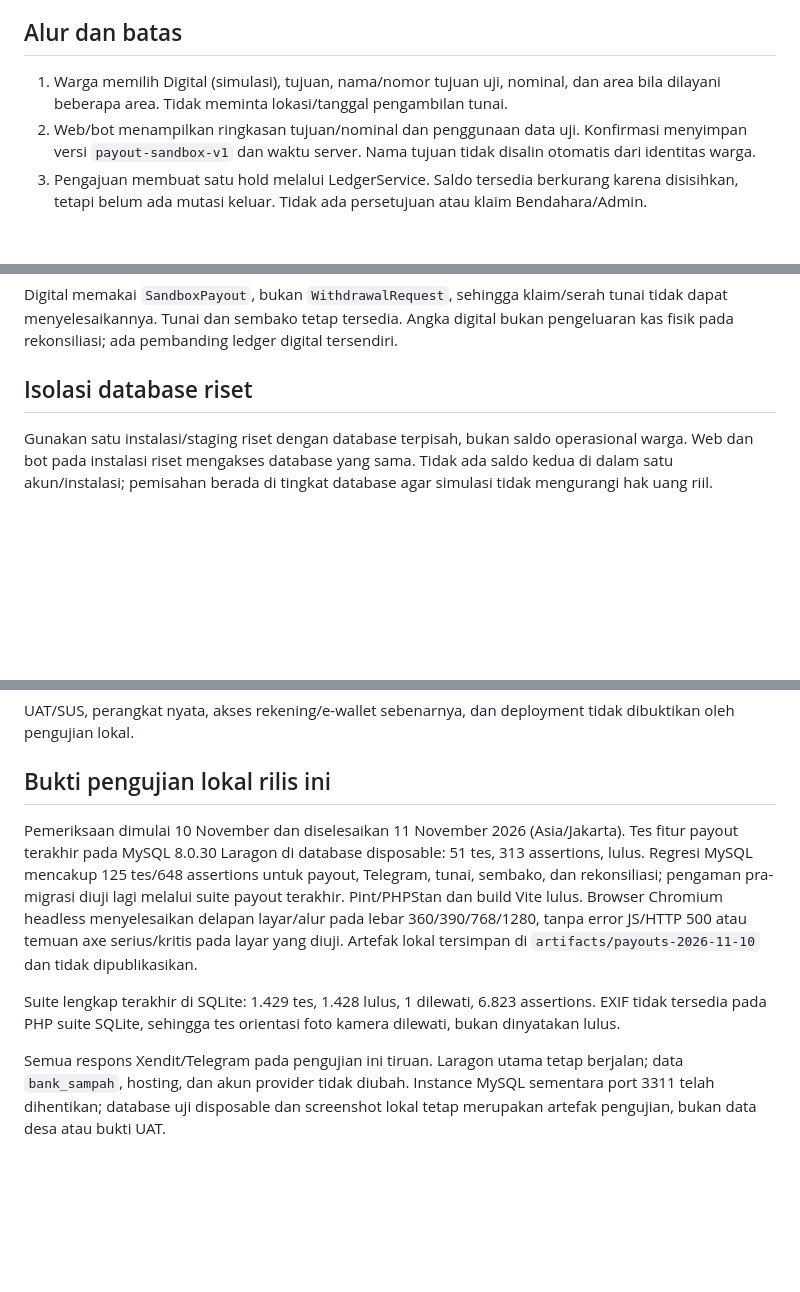
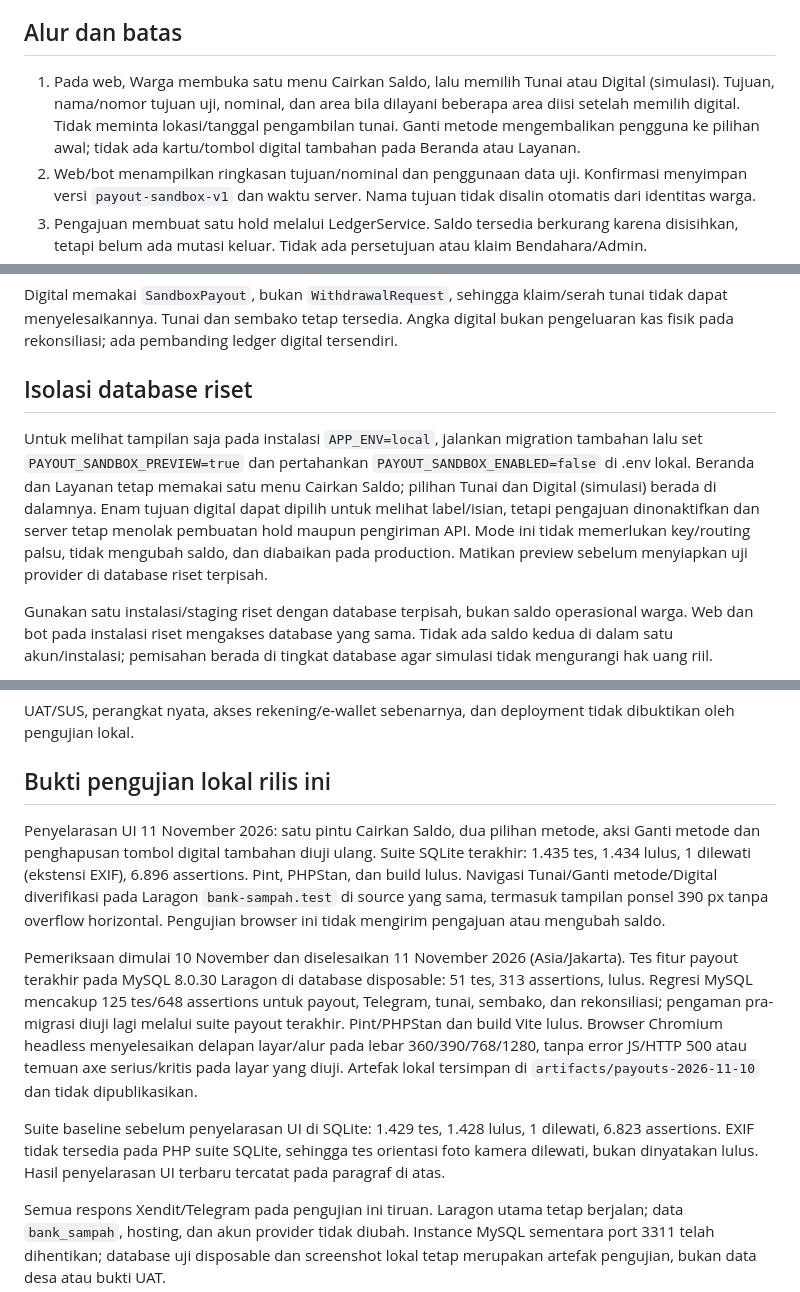
Before and after one commit to Faizpi/bank-sampah, a Markdown page: docs/PAYOUT_SANDBOX.md, 3 parts joined by grey strips. GitHub-like rendering; blank space fills up the shorter version.

Commit message:
docs: selaraskan panduan pencairan

```diff
--- a/docs/PAYOUT_SANDBOX.md
+++ b/docs/PAYOUT_SANDBOX.md
@@ -4,7 +4,7 @@ Implementasi 10 November 2026 tersedia pada source web dan Telegram. Fitur nonak
 
 ## Alur dan batas
 
-1. Warga memilih Digital (simulasi), tujuan, nama/nomor tujuan uji, nominal, dan area bila dilayani beberapa area. Tidak meminta lokasi/tanggal pengambilan tunai.
+1. Pada web, Warga membuka satu menu Cairkan Saldo, lalu memilih Tunai atau Digital (simulasi). Tujuan, nama/nomor tujuan uji, nominal, dan area bila dilayani beberapa area diisi setelah memilih digital. Tidak meminta lokasi/tanggal pengambilan tunai. Ganti metode mengembalikan pengguna ke pilihan awal; tidak ada kartu/tombol digital tambahan pada Beranda atau Layanan.
 2. Web/bot menampilkan ringkasan tujuan/nominal dan penggunaan data uji. Konfirmasi menyimpan versi `payout-sandbox-v1` dan waktu server. Nama tujuan tidak disalin otomatis dari identitas warga.
 3. Pengajuan membuat satu hold melalui LedgerService. Saldo tersedia berkurang karena disisihkan, tetapi belum ada mutasi keluar. Tidak ada persetujuan atau klaim Bendahara/Admin.
 4. Cron mengirim snapshot terenkripsi dengan reference/idempotency key tetap. Network call berada di luar transaksi database keuangan.
@@ -16,6 +16,8 @@ Enam tujuan: BCA, Mandiri, BRI, BNI, DANA, GoPay. Logo asli lokal hanya penanda,
 Digital memakai `SandboxPayout`, bukan `WithdrawalRequest`, sehingga klaim/serah tunai tidak dapat menyelesaikannya. Tunai dan sembako tetap tersedia. Angka digital bukan pengeluaran kas fisik pada rekonsiliasi; ada pembanding ledger digital tersendiri.
 
 ## Isolasi database riset
+
+Untuk melihat tampilan saja pada instalasi `APP_ENV=local`, jalankan migration tambahan lalu set `PAYOUT_SANDBOX_PREVIEW=true` dan pertahankan `PAYOUT_SANDBOX_ENABLED=false` di .env lokal. Beranda dan Layanan tetap memakai satu menu Cairkan Saldo; pilihan Tunai dan Digital (simulasi) berada di dalamnya. Enam tujuan digital dapat dipilih untuk melihat label/isian, tetapi pengajuan dinonaktifkan dan server tetap menolak pembuatan hold maupun pengiriman API. Mode ini tidak memerlukan key/routing palsu, tidak mengubah saldo, dan diabaikan pada production. Matikan preview sebelum menyiapkan uji provider di database riset terpisah.
 
 Gunakan satu instalasi/staging riset dengan database terpisah, bukan saldo operasional warga. Web dan bot pada instalasi riset mengakses database yang sama. Tidak ada saldo kedua di dalam satu akun/instalasi; pemisahan berada di tingkat database agar simulasi tidak mengurangi hak uang riil.
 
@@ -77,9 +79,11 @@ UAT/SUS, perangkat nyata, akses rekening/e-wallet sebenarnya, dan deployment tid
 
 ## Bukti pengujian lokal rilis ini
 
+Penyelarasan UI 11 November 2026: satu pintu Cairkan Saldo, dua pilihan metode, aksi Ganti metode dan penghapusan tombol digital tambahan diuji ulang. Suite SQLite terakhir: 1.435 tes, 1.434 lulus, 1 dilewati (ekstensi EXIF), 6.896 assertions. Pint, PHPStan, dan build lulus. Navigasi Tunai/Ganti metode/Digital diverifikasi pada Laragon `bank-sampah.test` di source yang sama, termasuk tampilan ponsel 390 px tanpa overflow horizontal. Pengujian browser ini tidak mengirim pengajuan atau mengubah saldo.
+
 Pemeriksaan dimulai 10 November dan diselesaikan 11 November 2026 (Asia/Jakarta). Tes fitur payout terakhir pada MySQL 8.0.30 Laragon di database disposable: 51 tes, 313 assertions, lulus. Regresi MySQL mencakup 125 tes/648 assertions untuk payout, Telegram, tunai, sembako, dan rekonsiliasi; pengaman pra-migrasi diuji lagi melalui suite payout terakhir. Pint/PHPStan dan build Vite lulus. Browser Chromium headless menyelesaikan delapan layar/alur pada lebar 360/390/768/1280, tanpa error JS/HTTP 500 atau temuan axe serius/kritis pada layar yang diuji. Artefak lokal tersimpan di `artifacts/payouts-2026-11-10` dan tidak dipublikasikan.
 
-Suite lengkap terakhir di SQLite: 1.429 tes, 1.428 lulus, 1 dilewati, 6.823 assertions. EXIF tidak tersedia pada PHP suite SQLite, sehingga tes orientasi foto kamera dilewati, bukan dinyatakan lulus.
+Suite baseline sebelum penyelarasan UI di SQLite: 1.429 tes, 1.428 lulus, 1 dilewati, 6.823 assertions. EXIF tidak tersedia pada PHP suite SQLite, sehingga tes orientasi foto kamera dilewati, bukan dinyatakan lulus. Hasil penyelarasan UI terbaru tercatat pada paragraf di atas.
 
 Semua respons Xendit/Telegram pada pengujian ini tiruan. Laragon utama tetap berjalan; data `bank_sampah`, hosting, dan akun provider tidak diubah. Instance MySQL sementara port 3311 telah dihentikan; database uji disposable dan screenshot lokal tetap merupakan artefak pengujian, bukan data desa atau bukti UAT.
 
```
Also changed, not shown: DESIGN.md (+2 -0 lines).
